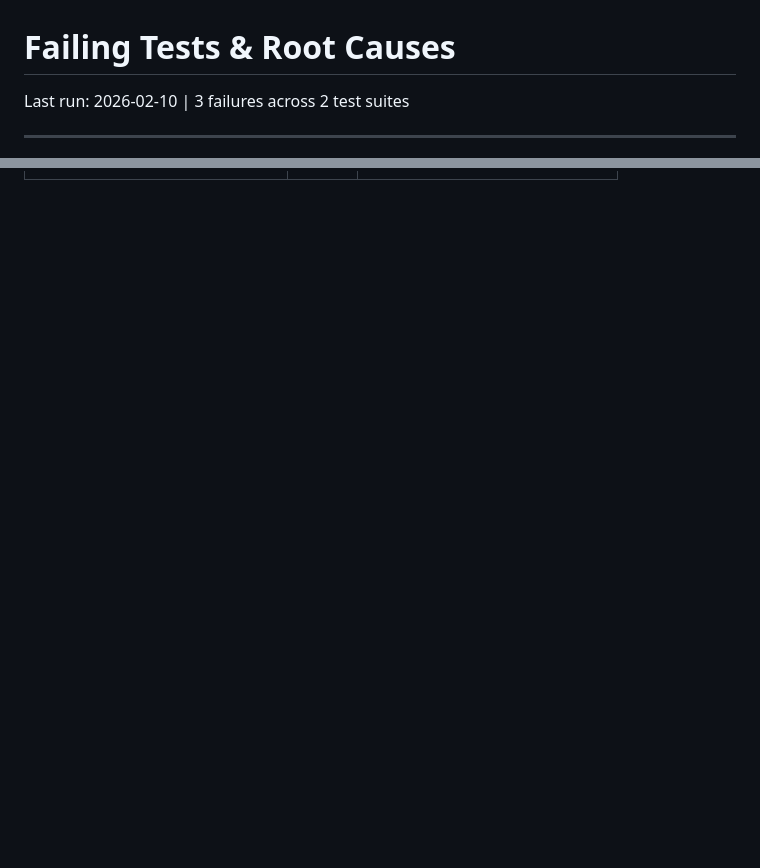
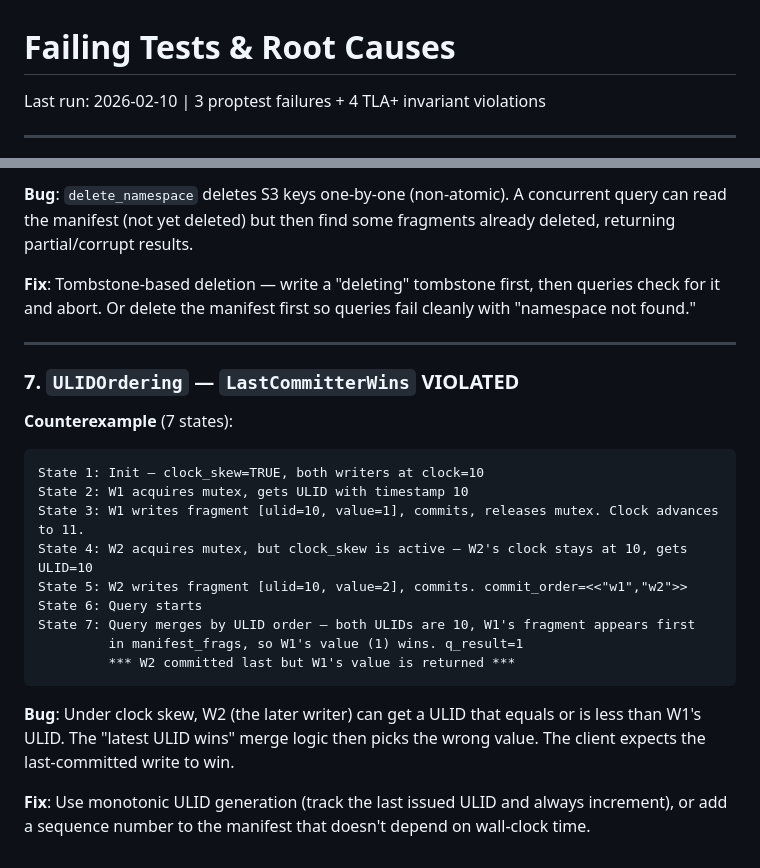
Before and after one commit to zepdb/zeppelin, a Markdown page: formal-verifications/FAILURES.md, 2 parts joined by grey strips. Drawn GitHub-style; blank space fills up the shorter version.

````diff
--- a/formal-verifications/FAILURES.md
+++ b/formal-verifications/FAILURES.md
@@ -1,6 +1,6 @@
 # Failing Tests & Root Causes
 
-Last run: 2026-02-10 | 3 failures across 2 test suites
+Last run: 2026-02-10 | 3 proptest failures + 4 TLA+ invariant violations
 
 ---
 
@@ -66,0 +128,24 @@ The test inserts `(k1, v1)` then `(k2, v2)` into one HashMap, and `(k2, v2)` the
+**Bug**: `delete_namespace` deletes S3 keys one-by-one (non-atomic). A concurrent query can read the manifest (not yet deleted) but then find some fragments already deleted, returning partial/corrupt results.
+
+**Fix**: Tombstone-based deletion — write a "deleting" tombstone first, then queries check for it and abort. Or delete the manifest first so queries fail cleanly with "namespace not found."
+
+---
+
+### 7. `ULIDOrdering` — `LastCommitterWins` VIOLATED
+
+**Counterexample** (7 states):
+```
+State 1: Init — clock_skew=TRUE, both writers at clock=10
+State 2: W1 acquires mutex, gets ULID with timestamp 10
+State 3: W1 writes fragment [ulid=10, value=1], commits, releases mutex. Clock advances to 11.
+State 4: W2 acquires mutex, but clock_skew is active — W2's clock stays at 10, gets ULID=10
+State 5: W2 writes fragment [ulid=10, value=2], commits. commit_order=<<"w1","w2">>
+State 6: Query starts
+State 7: Query merges by ULID order — both ULIDs are 10, W1's fragment appears first
+         in manifest_frags, so W1's value (1) wins. q_result=1
+         *** W2 committed last but W1's value is returned ***
+```
+
+**Bug**: Under clock skew, W2 (the later writer) can get a ULID that equals or is less than W1's ULID. The "latest ULID wins" merge logic then picks the wrong value. The client expects the last-committed write to win.
+
+**Fix**: Use monotonic ULID generation (track the last issued ULID and always increment), or add a sequence number to the manifest that doesn't depend on wall-clock time.
````
Also changed, not shown: other parts of formal-verifications/FAILURES.md (+62 -1 lines).
